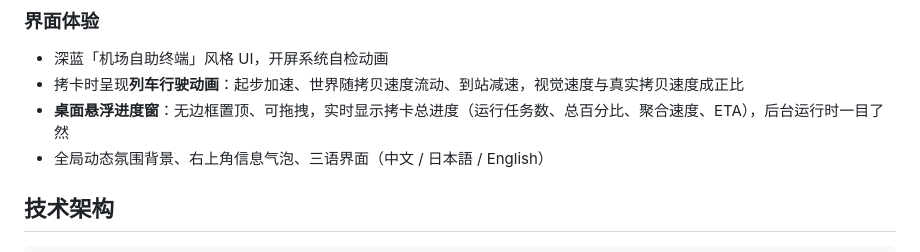
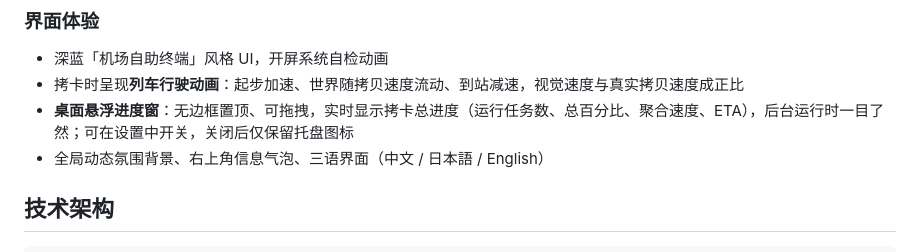
Before and after one commit to Zhonking/eCOPY, a Markdown page: README.md, the part around the change. Drawn GitHub-style.

Commit message:
docs: v1.4.1 release notes + README 更新（悬浮窗开关）

```diff
--- a/README.md
+++ b/README.md
@@ -37,7 +37,7 @@ eCOPY 是一款面向影视拍摄现场的专业拷卡（Offload）软件：把
 ### 界面体验
 - 深蓝「机场自助终端」风格 UI，开屏系统自检动画
 - 拷卡时呈现**列车行驶动画**：起步加速、世界随拷贝速度流动、到站减速，视觉速度与真实拷贝速度成正比
-- **桌面悬浮进度窗**：无边框置顶、可拖拽，实时显示拷卡总进度（运行任务数、总百分比、聚合速度、ETA），后台运行时一目了然
+- **桌面悬浮进度窗**：无边框置顶、可拖拽，实时显示拷卡总进度（运行任务数、总百分比、聚合速度、ETA），后台运行时一目了然；可在设置中开关，关闭后仅保留托盘图标
 - 全局动态氛围背景、右上角信息气泡、三语界面（中文 / 日本語 / English）
 
 ## 技术架构
```
Also changed, not shown: README_EN.md (+1 -1 lines), RELEASE_NOTES.md (+43 -0 lines).
